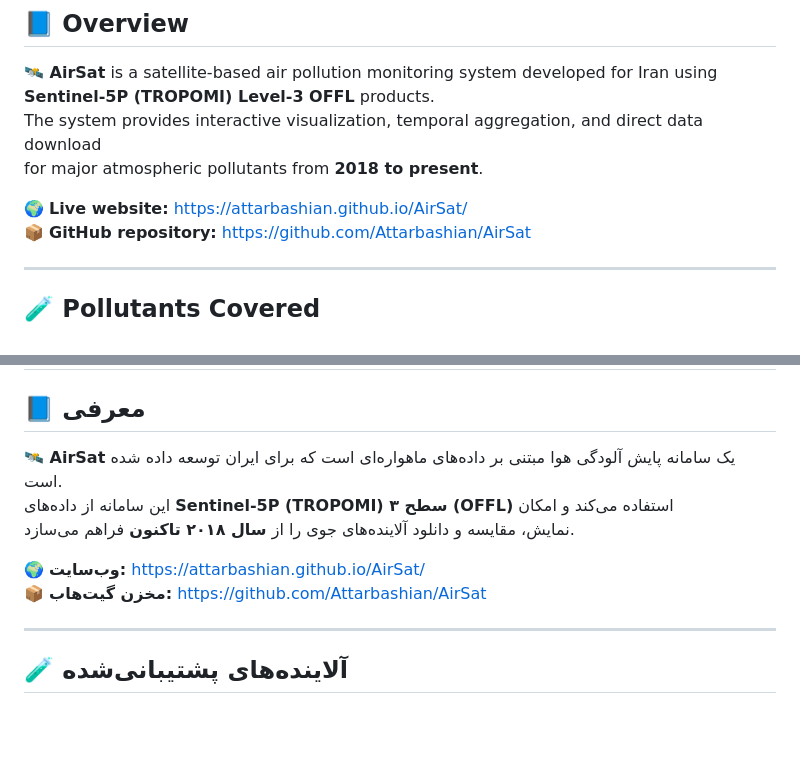
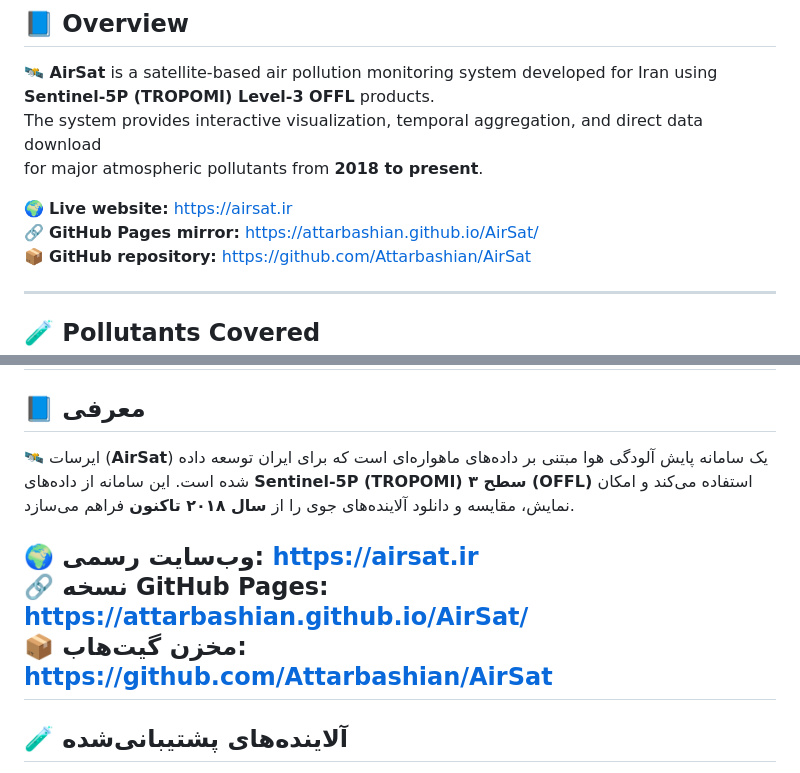
Before and after one commit to Attarbashian/AirSat, a Markdown page: README.md, 2 parts joined by grey strips. Drawn GitHub-style; blank space fills up the shorter version.

```diff
--- a/README.md
+++ b/README.md
@@ -23,7 +23,8 @@
 The system provides interactive visualization, temporal aggregation, and direct data download
 for major atmospheric pollutants from **2018 to present**.
 
-🌍 **Live website:** https://attarbashian.github.io/AirSat/
+🌍 **Live website:** https://airsat.ir
+🔗 **GitHub Pages mirror:** https://attarbashian.github.io/AirSat/
 📦 **GitHub repository:** https://github.com/Attarbashian/AirSat
 
 ---
@@ -92,13 +93,13 @@ If you use AirSat, please cite the software using the metadata provided in `CITA
 ## <span id="persian">🇮🇷 نسخه فارسی</span>
 
 ## 📘 معرفی
-**🛰 AirSat** یک سامانه پایش آلودگی هوا مبتنی بر داده‌های ماهواره‌ای است که برای ایران توسعه داده شده است.
+🛰 ایرسات (**AirSat**) یک سامانه پایش آلودگی هوا مبتنی بر داده‌های ماهواره‌ای است که برای ایران توسعه داده شده است.
 این سامانه از داده‌های **Sentinel-5P (TROPOMI) سطح ۳ (OFFL)** استفاده می‌کند و امکان
 نمایش، مقایسه و دانلود آلاینده‌های جوی را از **سال ۲۰۱۸ تاکنون** فراهم می‌سازد.
 
-🌍 **وب‌سایت:** https://attarbashian.github.io/AirSat/
+🌍 **وب‌سایت رسمی:** https://airsat.ir
+🔗 **نسخه GitHub Pages:** https://attarbashian.github.io/AirSat/
 📦 **مخزن گیت‌هاب:** https://github.com/Attarbashian/AirSat
-
 ---
 
 ## 🧪 آلاینده‌های پشتیبانی‌شده
```
